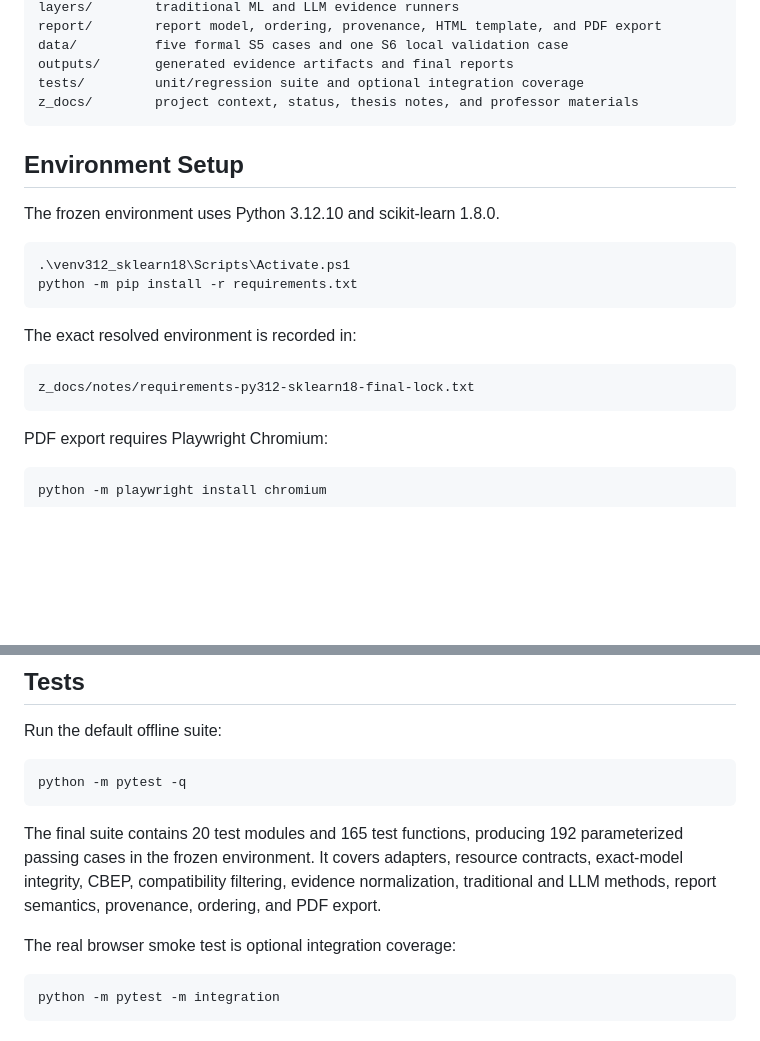
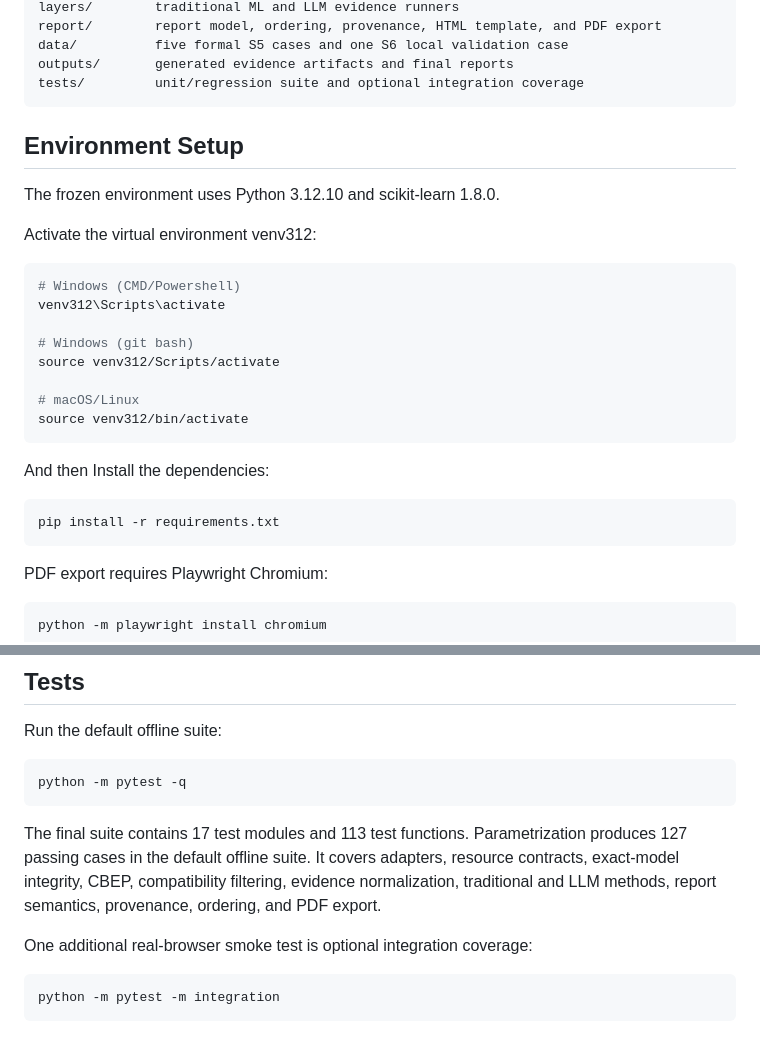
Before and after one commit to MissDinosaur/uagf-xai, a Markdown page: README.md, 2 parts joined by grey strips. GitHub-like rendering; blank space fills up the shorter version.

````diff
--- a/README.md
+++ b/README.md
@@ -741,23 +741,28 @@ report/        report model, ordering, provenance, HTML template, and PDF export
 data/          five formal S5 cases and one S6 local validation case
 outputs/       generated evidence artifacts and final reports
 tests/         unit/regression suite and optional integration coverage
-z_docs/        project context, status, thesis notes, and professor materials
 ```
 
 ## Environment Setup
 
 The frozen environment uses Python 3.12.10 and scikit-learn 1.8.0.
 
-```powershell
-.\venv312_sklearn18\Scripts\Activate.ps1
-python -m pip install -r requirements.txt
-```
+Activate the virtual environment venv312:
+   ```bash
+   # Windows (CMD/Powershell)
+   venv312\Scripts\activate
 
-The exact resolved environment is recorded in:
+   # Windows (git bash)
+   source venv312/Scripts/activate
 
-```text
-z_docs/notes/requirements-py312-sklearn18-final-lock.txt
-```
+   # macOS/Linux
+   source venv312/bin/activate
+   ```
+
+And then Install the dependencies:
+   ```bash
+   pip install -r requirements.txt
+   ```
 
 PDF export requires Playwright Chromium:
 
@@ -794,13 +799,13 @@ Run the default offline suite:
 python -m pytest -q
 ```
 
-The final suite contains 20 test modules and 165 test functions, producing 192
-parameterized passing cases in the frozen environment. It covers adapters,
+The final suite contains 17 test modules and 113 test functions. Parametrization
+produces 127 passing cases in the default offline suite. It covers adapters,
 resource contracts, exact-model integrity, CBEP, compatibility filtering,
 evidence normalization, traditional and LLM methods, report semantics,
 provenance, ordering, and PDF export.
 
-The real browser smoke test is optional integration coverage:
+One additional real-browser smoke test is optional integration coverage:
 
 ```bash
 python -m pytest -m integration
````
